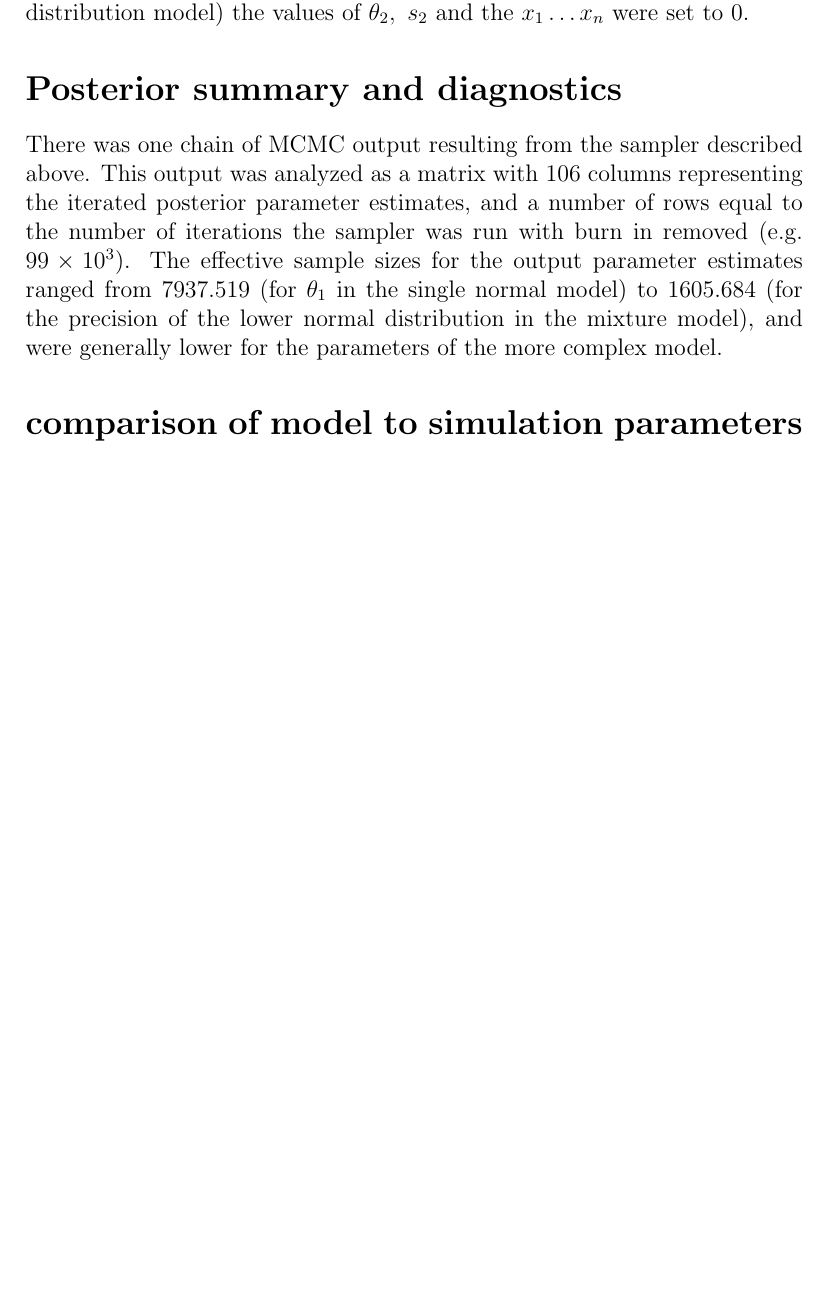
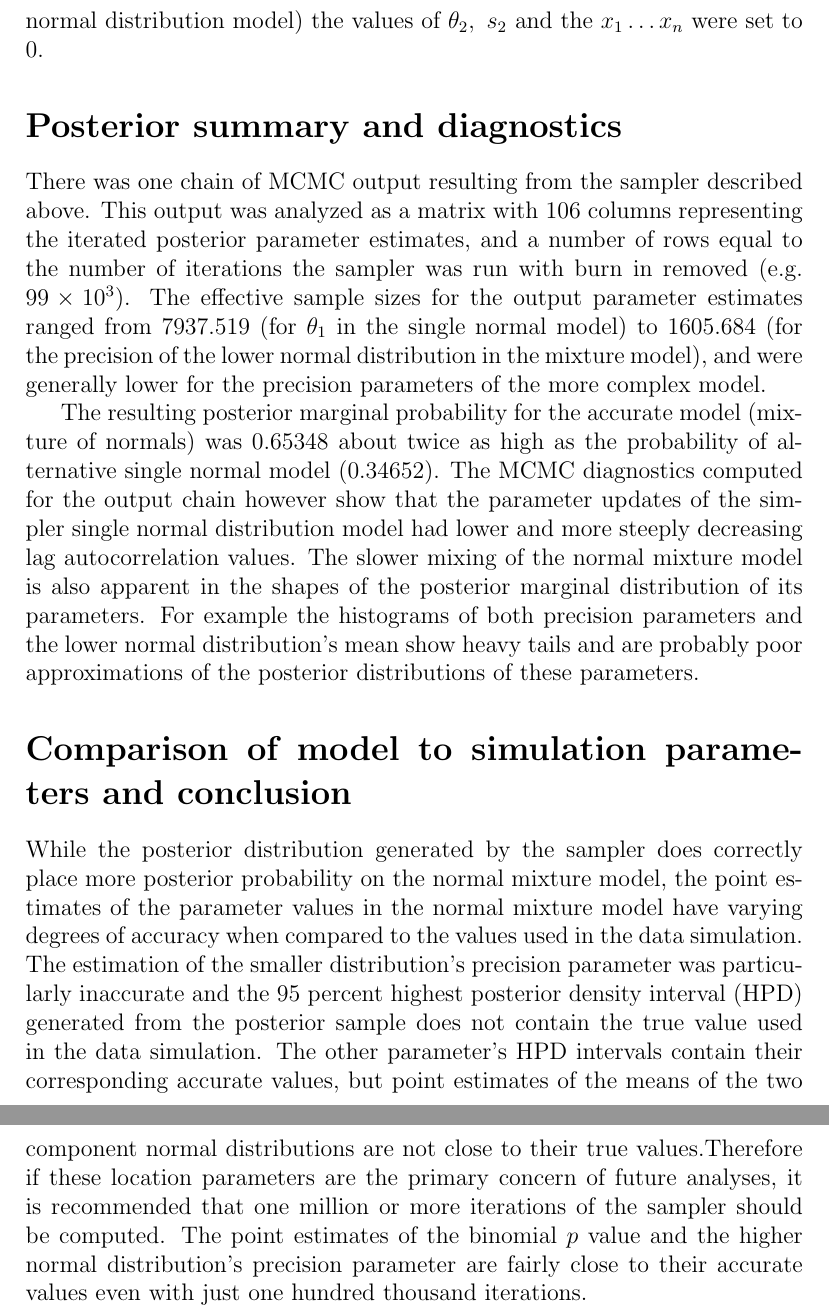
Before and after one commit to Jacobcvt12/bm1_project, a LaTeX document (Report.tex): part of page 2 of 2 before the commit and two parts of pages 3 and 4 of 4 after it, the two joined at a grey line, cut so that both start at the same text, the shorter picture padded with empty space. Compiled offline with pdfLaTeX.

Commit message:
Update Report.tex

```diff
--- a/Report.tex
+++ b/Report.tex
@@ -23,16 +28,19 @@ The algorithm for a simplified RJ MCMC sampler was sourced as an R function rely
 The sampling algorithm was called as a function in R with the arguments for the data and prior distributions specified as mentioned above. The sampler was run for $10^5$ iterations and the resulting chain was visually inspected for convergence to stationarity.  For the first $1000$ iterations an adaptive updating scheme was used where the the delta variables assigning each data replicate to a particular component distribution was altered if in the previous $100$ iterations the proposal state rejection rate was not  between $15 - 50$ percent. The first $1000$ iterations were then removed from as burn in.
-At each iteration one value of one of the previous states of the parameters $\theta_1, \ \theta_2, \ s_1, \ s_2, \ p, \ k, \ x_1 \ldots x_n $ were updated by stochastically generating proposal states and accepting these states with a probability proportional to the likelihood ratio of the the proposal state compared with the previous state. The first five parameters listed above were updated by by resampling from a normal proposal distribution. The categorical $k$ parameter was updated at each step using a uniform probability ($0.5$) of proposing either the single normal model or mixture of normals model at each iteration. In the condition that the current value of $k = 1$ (e.g. estimation of the single normal distribution model) the values of $\theta_2, \ s_2$ and the $x_1 \ldots x_n$ were set to 0.
+
+At each iteration one value of one of the previous states of the parameters $\theta_1, \ \theta_2, \ s_1, \ s_2, \ p, \ k, \ x_1 \ldots x_n $ were possibly updated by stochastically generating proposal states and accepting these states with a probability proportional to the likelihood ratio of the the proposal state compared with the previous state. The first five parameters listed above were updated by by resampling from a normal proposal distribution. The categorical $k$ parameter was updated at each step using a uniform probability ($0.5$) of proposing either the single normal model or mixture of normals model at each iteration. In the condition that the current value of $k = 1$ (e.g. estimation of the single normal distribution model) the values of $\theta_2, \ s_2$ and the $x_1 \ldots x_n$ were set to 0.
 
 %add something about trace plot
 
+\section*{Posterior summary and diagnostics}
+
+There was one chain of MCMC output resulting from the sampler described above. This output was analyzed as a matrix with $106$ columns representing the iterated posterior parameter estimates, and a number of rows  equal to the number of iterations the sampler was run with burn in removed (e.g. $99\times10^3$).
+The effective sample sizes for the output parameter estimates ranged from $7937.519$ (for $\theta_1$ in the single normal model) to $1605.684$ (for the precision of the lower normal distribution in the mixture model), and were generally lower for the precision parameters of the more complex model.
+
+The resulting posterior marginal probability for the accurate model (mixture of normals) was $0.65348$ about twice as high as the probability of alternative single normal model ($0.34652$).  The MCMC diagnostics computed for the output chain however show that the parameter updates of the simpler single normal distribution model had lower and more steeply decreasing lag autocorrelation values. The slower mixing of the normal mixture model is also apparent in the shapes of the posterior marginal distribution of its parameters. For example the histograms of both precision parameters and the lower normal distribution's mean show heavy tails and are probably poor approximations of the posterior distributions of these parameters.
+
+\section*{Comparison of model to simulation parameters and conclusion}
+
+While the posterior distribution generated by the sampler does correctly place more posterior probability on the normal mixture model, the point estimates of the parameter values in the normal mixture model have varying degrees of accuracy when compared to the values used in the data simulation. The estimation of the smaller distribution's precision parameter was particularly inaccurate and the $95$ percent highest posterior density interval (HPD) generated from the posterior sample does not contain the true value used in the data simulation. The other parameter's HPD intervals contain their corresponding accurate values, but point estimates of the means of the two component normal distributions are not  close to their true values.Therefore if these location parameters are the primary concern of future analyses, it is recommended that one million or more iterations of the sampler should be computed. The point estimates of the binomial $p$ value and the higher normal distribution's precision parameter are fairly close to their accurate values even with just one hundred thousand iterations.
 
 
-\section*{Posterior summary and diagnostics}
-There was one chain of MCMC output resulting from the sampler described above. This output was analyzed as a matrix with $106$ columns representing the iterated posterior parameter estimates, and a number of rows  equal to the number of iterations the sampler was run with burn in removed (e.g. $99\times10^3$).
-The effective sample sizes for the output parameter estimates ranged from $7937.519$ (for $\theta_1$ in the single normal model) to $1605.684$ (for the precision of the lower normal distribution in the mixture model), and were generally lower for the parameters of the more complex model.
-
-
-
-\section*{comparison of model to simulation parameters}
-
 \end{document}
```
Also changed, not shown: Report.tex (17 more changed lines).
